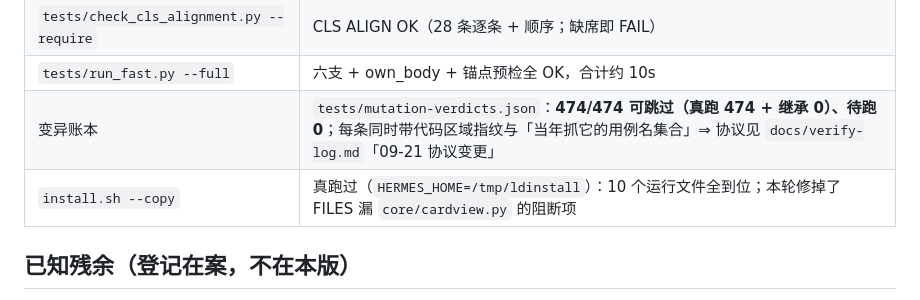
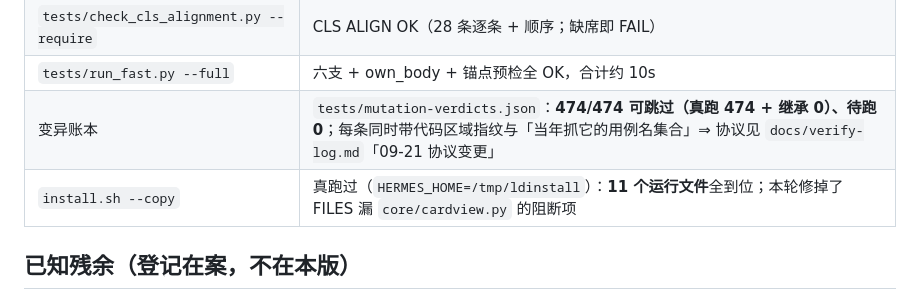
Before and after one commit to zayn-0101/LarkDeck, a Markdown page: docs/releases/v0.7.2.md, the part around the change. Rendered like a GitHub page.

Commit message:
docs: 修正 install.sh 文件数（11 个运行文件，不是 10 —— FILES 数组实测计数）

```diff
--- a/docs/releases/v0.7.2.md
+++ b/docs/releases/v0.7.2.md
@@ -99,7 +99,7 @@ toolset 都在里面），现在是 **0 个**。
 | `tests/check_cls_alignment.py --require` | CLS ALIGN OK（28 条逐条 + 顺序；缺席即 FAIL） |
 | `tests/run_fast.py --full` | 六支 + own_body + 锚点预检全 OK，合计约 10s |
 | 变异账本 | `tests/mutation-verdicts.json`：**474/474 可跳过（真跑 474 + 继承 0）、待跑 0**；每条同时带代码区域指纹与「当年抓它的用例名集合」⇒ 协议见 `docs/verify-log.md`「09-21 协议变更」 |
-| `install.sh --copy` | 真跑过（`HERMES_HOME=/tmp/ldinstall`）：10 个运行文件全到位；本轮修掉了 FILES 漏 `core/cardview.py` 的阻断项 |
+| `install.sh --copy` | 真跑过（`HERMES_HOME=/tmp/ldinstall`）：**11 个运行文件**全到位；本轮修掉了 FILES 漏 `core/cardview.py` 的阻断项 |
 
 ## 已知残余（登记在案，不在本版）
 
```
Also changed, not shown: 1 other file.
